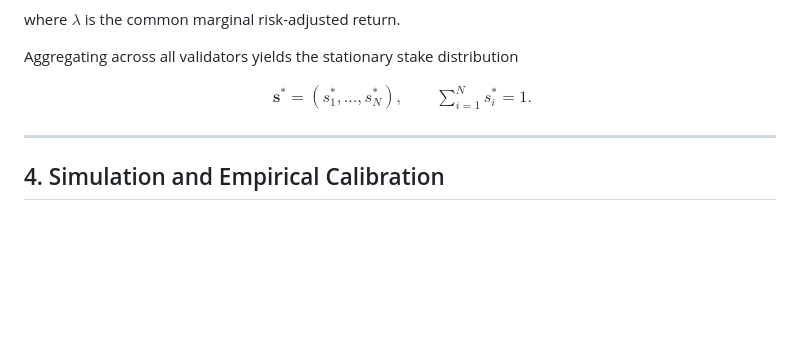
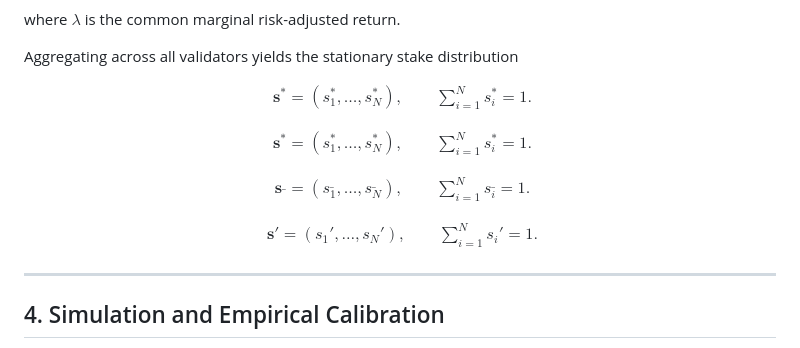
Before and after one commit to CiMillan/stacking-game-academic, a Markdown page: README.md, the part around the change. Drawn GitHub-style; blank space fills up the shorter version.

Commit message:
Update README with additional mathematical notation
Added new mathematical expressions for s* and s' in the README.

```diff
--- a/README.md
+++ b/README.md
@@ -76,6 +76,27 @@ $$
 \begin{aligned}
 \mathbf{s}^{*} = (s_1^{*}, \ldots, s_N^{*}) , \qquad
 \sum_{i=1}^{N} s_i^{*} = 1 .
+\end{aligned}
+$$
+
+$$
+\begin{aligned}
+\mathbf{s}^{\ast} = (s_1^{\ast}, \ldots, s_N^{\ast}) , \qquad
+\sum_{i=1}^{N} s_i^{\ast} = 1 .
+\end{aligned}
+$$
+
+$$
+\begin{aligned}
+\mathbf{s}^{\_} = (s_1^{\_}, \ldots, s_N^{\_}) , \qquad
+\sum_{i=1}^{N} s_i^{\_} = 1 .
+\end{aligned}
+$$
+
+$$
+\begin{aligned}
+\mathbf{s}' = (s_1', \ldots, s_N') , \qquad
+\sum_{i=1}^{N} s_i' = 1 .
 \end{aligned}
 $$
 
```
